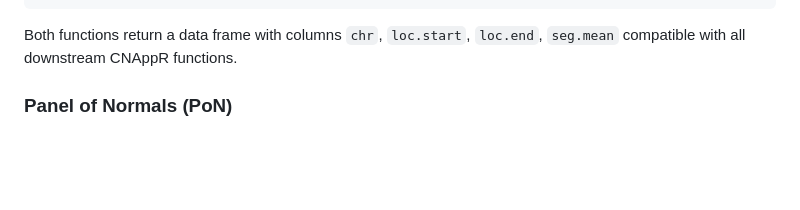
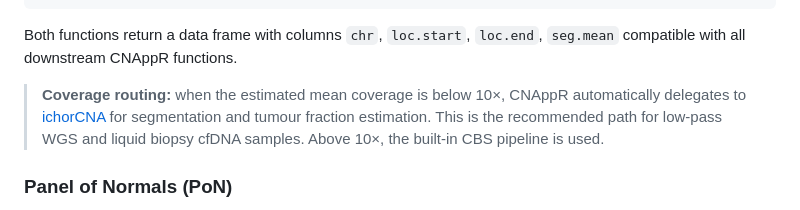
Before and after one commit to Albertotorrejon/CNAppR, a Markdown page: README.md, the part around the change. GitHub-like rendering; blank space fills up the shorter version.

Commit message:
Add coverage routing note: <10x uses ichorCNA, >=10x uses CBS

````diff
--- a/README.md
+++ b/README.md
@@ -56,6 +56,8 @@ seg_wgs <- run_bam_pipeline(
 ```
 
 Both functions return a data frame with columns `chr`, `loc.start`, `loc.end`, `seg.mean` compatible with all downstream CNAppR functions.
+
+> **Coverage routing:** when the estimated mean coverage is below 10×, CNAppR automatically delegates to [ichorCNA](https://github.com/broadinstitute/ichorCNA) for segmentation and tumour fraction estimation. This is the recommended path for low-pass WGS and liquid biopsy cfDNA samples. Above 10×, the built-in CBS pipeline is used.
 
 ### Panel of Normals (PoN)
 
````
